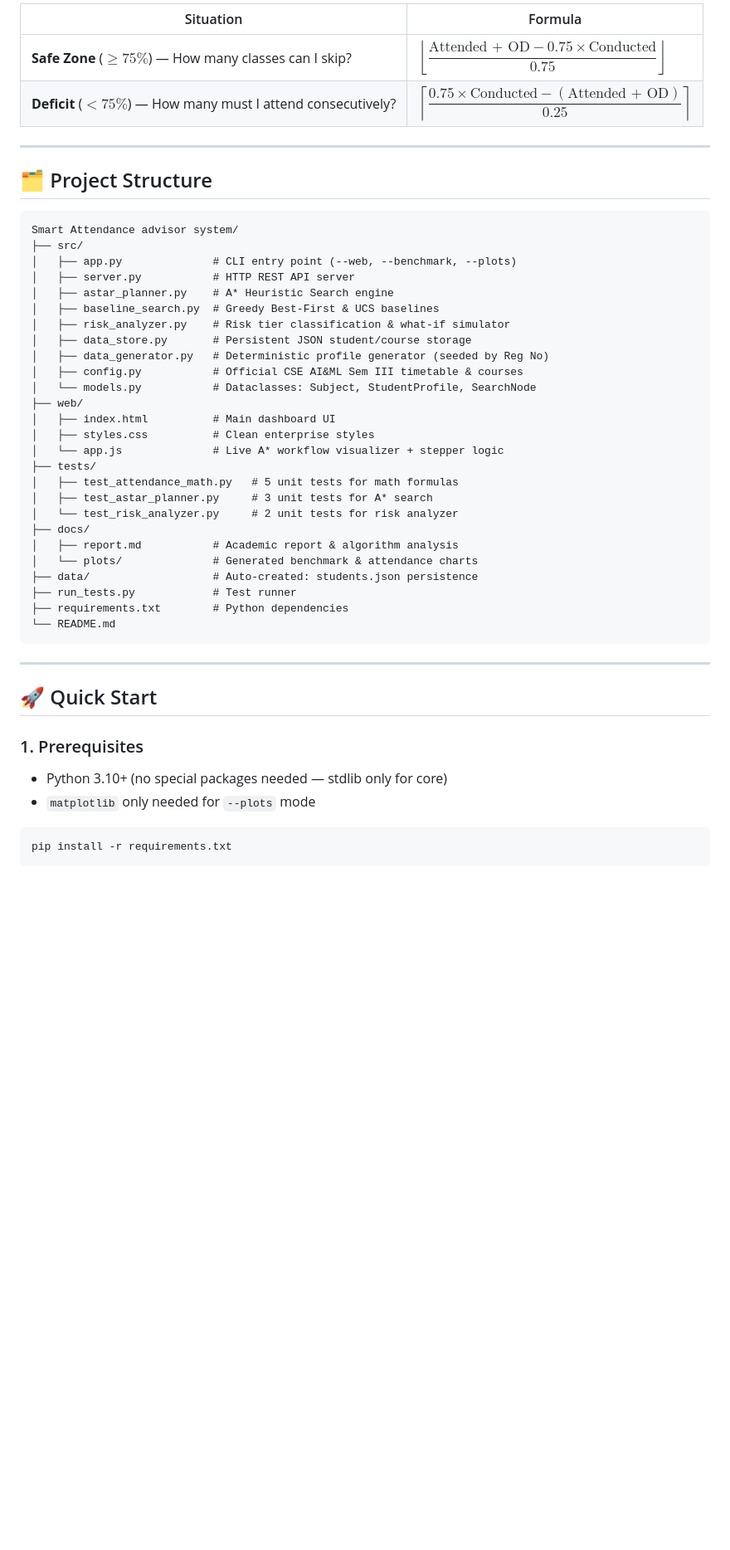
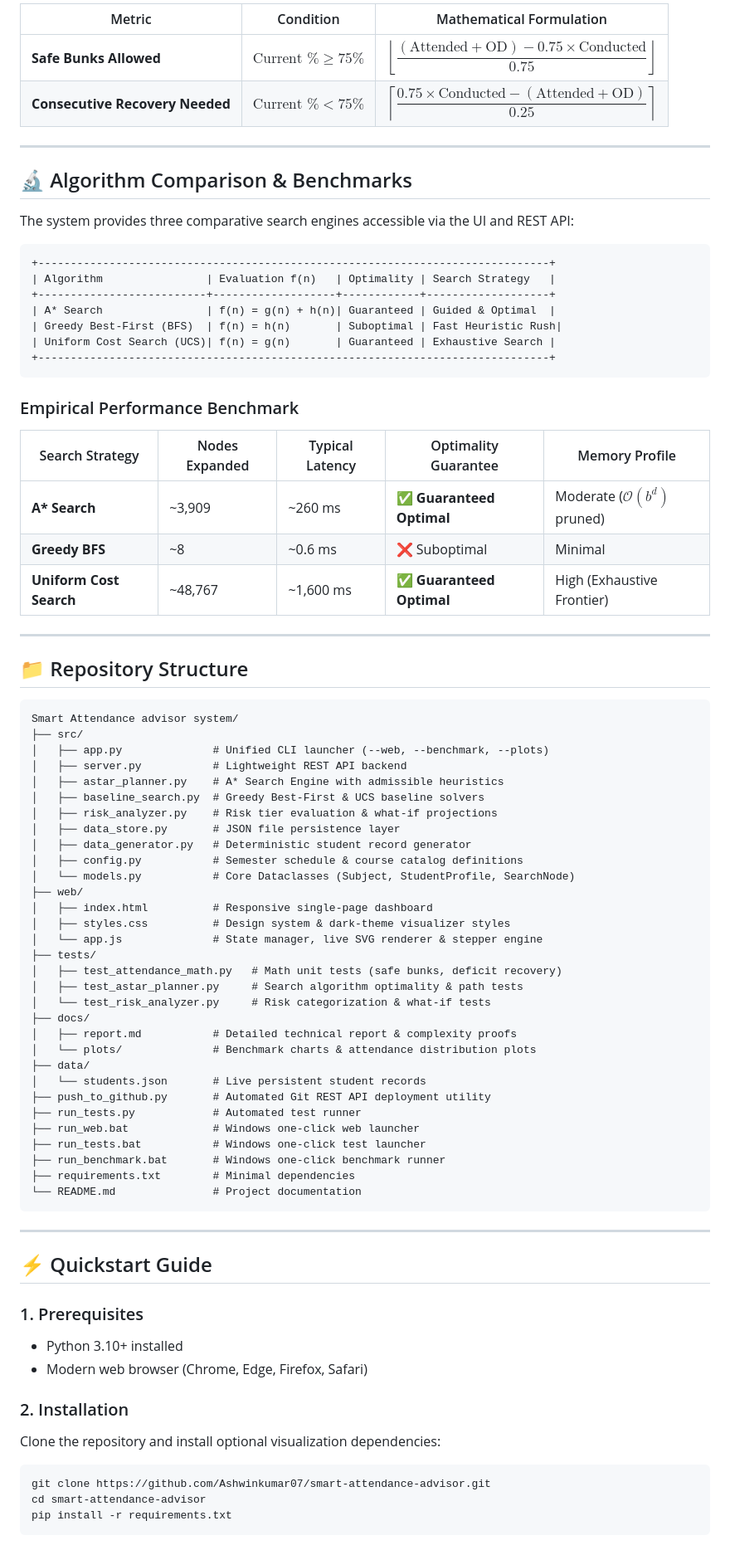
Before and after one commit to Ashwinkumar07/smart-attendance-advisor, a Markdown page: README.md, the part around one of its changes. Shown at 83% size. Drawn GitHub-style; blank space fills up the shorter version.

Commit message:
docs: update README with Command Center and algorithm visualizer details

````diff
--- a/README.md
+++ b/README.md
@@ -57,51 +64,84 @@ where $C_i$ = credits of subject $i$ and $K$ = total number of subjects.
 
-| Situation | Formula |
-|---|---|
-| **Safe Zone** ($\geq 75\%$) — How many classes can I skip? | $\left\lfloor \dfrac{\text{Attended + OD} - 0.75 \times \text{Conducted}}{0.75} \right\rfloor$ |
-| **Deficit** ($< 75\%$) — How many must I attend consecutively? | $\left\lceil \dfrac{0.75 \times \text{Conducted} - (\text{Attended + OD})}{0.25} \right\rceil$ |
+| Metric | Condition | Mathematical Formulation |
+|---|---|---|
+| **Safe Bunks Allowed** | $\text{Current } \% \geq 75\%$ | $\left\lfloor \dfrac{(\text{Attended} + \text{OD}) - 0.75 \times \text{Conducted}}{0.75} \right\rfloor$ |
+| **Consecutive Recovery Needed** | $\text{Current } \% < 75\%$ | $\left\lceil \dfrac{0.75 \times \text{Conducted} - (\text{Attended} + \text{OD})}{0.25} \right\rceil$ |
 
 ---
 
-## 🗂️ Project Structure
+## 🔬 Algorithm Comparison & Benchmarks
+
+The system provides three comparative search engines accessible via the UI and REST API:
+
+```
++-------------------------------------------------------------------------------+
+| Algorithm                | Evaluation f(n)   | Optimality | Search Strategy   |
++--------------------------+-------------------+------------+-------------------+
+| A* Search                | f(n) = g(n) + h(n)| Guaranteed | Guided & Optimal  |
+| Greedy Best-First (BFS)  | f(n) = h(n)       | Suboptimal | Fast Heuristic Rush|
+| Uniform Cost Search (UCS)| f(n) = g(n)       | Guaranteed | Exhaustive Search |
++-------------------------------------------------------------------------------+
+```
+
+### Empirical Performance Benchmark
+
+| Search Strategy | Nodes Expanded | Typical Latency | Optimality Guarantee | Memory Profile |
+|---|---|---|---|---|
+| **A\* Search** | ~3,909 | ~260 ms | ✅ **Guaranteed Optimal** | Moderate ($\mathcal{O}(b^d)$ pruned) |
+| **Greedy BFS** | ~8 | ~0.6 ms | ❌ Suboptimal | Minimal |
+| **Uniform Cost Search** | ~48,767 | ~1,600 ms | ✅ **Guaranteed Optimal** | High (Exhaustive Frontier) |
+
+---
+
+## 📁 Repository Structure
 
 ```
 Smart Attendance advisor system/
 ├── src/
-│   ├── app.py              # CLI entry point (--web, --benchmark, --plots)
-│   ├── server.py           # HTTP REST API server
-│   ├── astar_planner.py    # A* Heuristic Search engine
-│   ├── baseline_search.py  # Greedy Best-First & UCS baselines
-│   ├── risk_analyzer.py    # Risk tier classification & what-if simulator
-│   ├── data_store.py       # Persistent JSON student/course storage
-│   ├── data_generator.py   # Deterministic profile generator (seeded by Reg No)
-│   ├── config.py           # Official CSE AI&ML Sem III timetable & courses
-│   └── models.py           # Dataclasses: Subject, StudentProfile, SearchNode
+│   ├── app.py              # Unified CLI launcher (--web, --benchmark, --plots)
+│   ├── server.py           # Lightweight REST API backend
+│   ├── astar_planner.py    # A* Search Engine with admissible heuristics
+│   ├── baseline_search.py  # Greedy Best-First & UCS baseline solvers
+│   ├── risk_analyzer.py    # Risk tier evaluation & what-if projections
+│   ├── data_store.py       # JSON file persistence layer
+│   ├── data_generator.py   # Deterministic student record generator
+│   ├── config.py           # Semester schedule & course catalog definitions
+│   └── models.py           # Core Dataclasses (Subject, StudentProfile, SearchNode)
 ├── web/
-│   ├── index.html          # Main dashboard UI
-│   ├── styles.css          # Clean enterprise styles
-│   └── app.js              # Live A* workflow visualizer + stepper logic
+│   ├── index.html          # Responsive single-page dashboard
+│   ├── styles.css          # Design system & dark-theme visualizer styles
+│   └── app.js              # State manager, live SVG renderer & stepper engine
 ├── tests/
-│   ├── test_attendance_math.py   # 5 unit tests for math formulas
-│   ├── test_astar_planner.py     # 3 unit tests for A* search
-│   └── test_risk_analyzer.py     # 2 unit tests for risk analyzer
+│   ├── test_attendance_math.py   # Math unit tests (safe bunks, deficit recovery)
+│   ├── test_astar_planner.py     # Search algorithm optimality & path tests
+│   └── test_risk_analyzer.py     # Risk categorization & what-if tests
 ├── docs/
-│   ├── report.md           # Academic report & algorithm analysis
-│   └── plots/              # Generated benchmark & attendance charts
-├── data/                   # Auto-created: students.json persistence
-├── run_tests.py            # Test runner
-├── requirements.txt        # Python dependencies
-└── README.md
+│   ├── report.md           # Detailed technical report & complexity proofs
+│   └── plots/              # Benchmark charts & attendance distribution plots
+├── data/
+│   └── students.json       # Live persistent student records
+├── push_to_github.py       # Automated Git REST API deployment utility
+├── run_tests.py            # Automated test runner
+├── run_web.bat             # Windows one-click web launcher
+├── run_tests.bat           # Windows one-click test launcher
+├── run_benchmark.bat       # Windows one-click benchmark runner
+├── requirements.txt        # Minimal dependencies
+└── README.md               # Project documentation
 ```
 
 ---
 
-## 🚀 Quick Start
+## ⚡ Quickstart Guide
 
 ### 1. Prerequisites
-- Python 3.10+ (no special packages needed — stdlib only for core)
-- `matplotlib` only needed for `--plots` mode
+- Python 3.10+ installed
+- Modern web browser (Chrome, Edge, Firefox, Safari)
 
+### 2. Installation
+Clone the repository and install optional visualization dependencies:
 ```bash
+git clone https://github.com/Ashwinkumar07/smart-attendance-advisor.git
+cd smart-attendance-advisor
 pip install -r requirements.txt
 ```
 
````
Also changed, not shown: other parts of README.md (+71 -98 lines).
